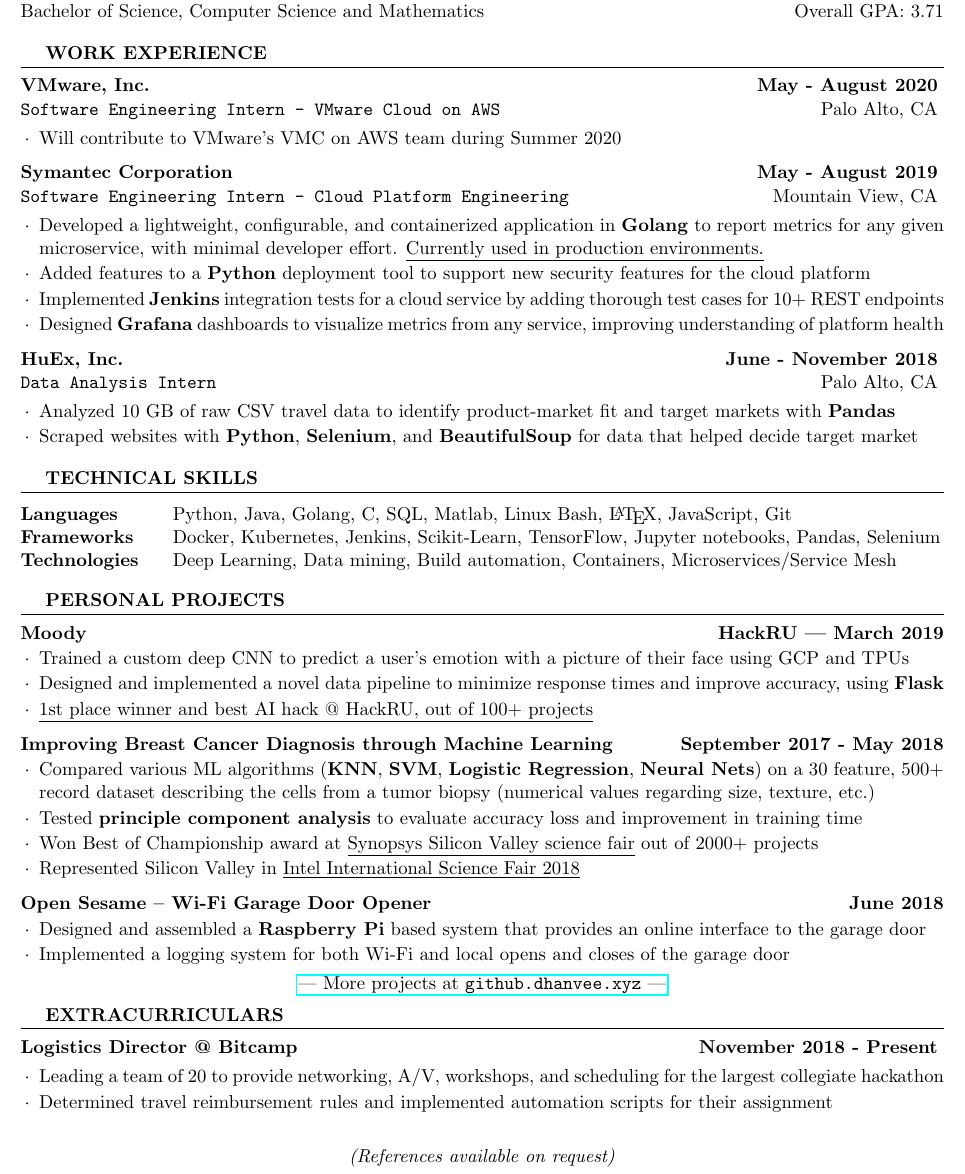
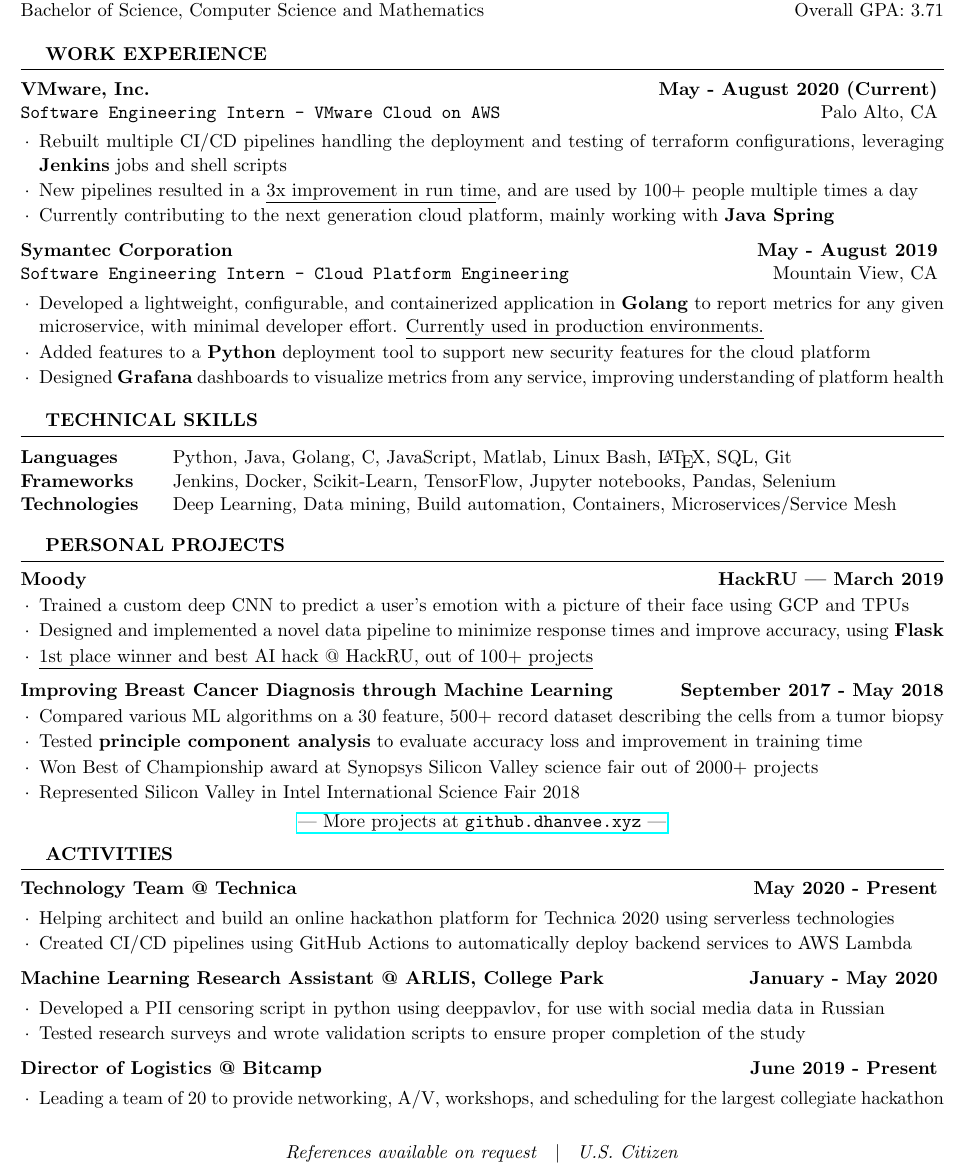
Before and after one commit to Ludikrous/LaTex-Resume, a LaTeX CV (resume.tex): part of the page, cut so that both start at the same text. Compiled offline with pdfLaTeX.

Commit message:
Autobuild on Fri 24 Jul 2020 11:53:49 PM PDT

```diff
--- a/resume.tex
+++ b/resume.tex
@@ -66,20 +65,16 @@
 
 \begin{rSection}{Work Experience}
 
-	\begin{rSubsection}{VMware, Inc.}{\textbf{May - August 2020}}{Software Engineering Intern - VMware Cloud on AWS}{Palo Alto, CA}
-		\item Will contribute to VMware's VMC on AWS team during Summer 2020
+	\begin{rSubsection}{VMware, Inc.}{\textbf{May - August 2020 (Current)}}{Software Engineering Intern - VMware Cloud on AWS}{Palo Alto, CA}
+		\item Rebuilt multiple CI/CD pipelines handling the deployment and testing of terraform configurations, leveraging \textbf{Jenkins} jobs and shell scripts
+		\item New pipelines resulted in a \underline{3x improvement in run time}, and are used by 100+ people multiple times a day
+		\item Currently contributing to the next generation cloud platform, mainly working with \textbf{Java Spring}
 	\end{rSubsection}
 
 	\begin{rSubsection}{Symantec Corporation}{\textbf{May - August 2019}}{Software Engineering Intern - Cloud Platform Engineering}{Mountain View, CA}
 		\item Developed a lightweight, configurable, and containerized application in \textbf{Golang} to report metrics for any given microservice, with minimal developer effort. \underline{Currently used in production environments.}
 		\item Added features to a \textbf{Python} deployment tool to support new security features for the cloud platform
-		\item Implemented \textbf{Jenkins} integration tests for a cloud service by adding thorough test cases for 10+ REST endpoints
 		\item Designed \textbf{Grafana} dashboards to visualize metrics from any service, improving understanding of platform health
-	\end{rSubsection}
-
-	\begin{rSubsection}{HuEx, Inc.}{\textbf{June - November 2018}}{Data Analysis Intern}{Palo Alto, CA}
-		\item Analyzed 10 GB of raw CSV travel data to identify product-market fit and target markets with \textbf{Pandas}
-		\item Scraped websites with \textbf{Python}, \textbf{Selenium}, and \textbf{BeautifulSoup} for data that helped decide target market
 	\end{rSubsection}
 
 \end{rSection}
@@ -91,49 +86,34 @@
 \begin{rSection}{Technical Skills}
 
 	\begin{tabular}{ @{} >{\bfseries}l @{\hspace{4 ex}} l }
-		Languages 	\ & Python, Java, Golang, C, SQL, Matlab, Linux Bash, \LaTeX, JavaScript, Git \\
-		Frameworks	\ & Docker, Kubernetes, Jenkins, Scikit-Learn, TensorFlow, Jupyter notebooks, Pandas, Selenium \\
+		Languages 	\ & Python, Java, Golang, C, JavaScript, Matlab, Linux Bash, \LaTeX, SQL, Git \\
+		Frameworks	\ & Jenkins, Docker, Scikit-Learn, TensorFlow, Jupyter notebooks, Pandas, Selenium \\
 		Technologies\ & Deep Learning, Data mining, Build automation, Containers, Microservices/Service Mesh \\
 	\end{tabular}
 
 \end{rSection}
 
 %--------------------------------------------------------------------------------
-%    Projects And Seminars
+%    Projects
 %-----------------------------------------------------------------------------------------------
 \begin{rSection}{Personal Projects}
 {\bf Moody}  \hfill {\bf HackRU | March 2019}
  \begin{list}{$\cdot$}{\leftmargin=1em} % \cdot used for bullets, no indentation
    \itemsep -0.5em \vspace{-0.5em} % Compress items in list together for aesthetics
-	\item
-		Trained a custom deep CNN to predict a user’s emotion with a picture of their face using GCP and TPUs
-	\item
-		Designed and implemented a novel data pipeline to minimize response times and improve accuracy, using \textbf{Flask}
-	\item
-		\underline{1st place winner and best AI hack @ HackRU, out of 100+ projects}
+	\item Trained a custom deep CNN to predict a user’s emotion with a picture of their face using GCP and TPUs
+	\item Designed and implemented a novel data pipeline to minimize response times and improve accuracy, using \textbf{Flask}
+	\item \underline{1st place winner and best AI hack @ HackRU, out of 100+ projects}
   \end{list}
 
 {\bf Improving Breast Cancer Diagnosis through Machine Learning} \hfill {\bf September 2017 - May 2018}
  \begin{list}{$\cdot$}{\leftmargin=1em} % \cdot used for bullets, no indentation
    \itemsep -0.5em \vspace{-0.5em} % Compress items in list together for aesthetics
-	\item
-		Compared various ML algorithms (\textbf{KNN}, \textbf{SVM}, \textbf{Logistic Regression}, \textbf{Neural Nets}) on a 30 feature, 500+ record dataset describing the cells from a tumor biopsy (numerical values regarding size, texture, etc.)
-	\item
-		Tested \textbf{principle component analysis} to evaluate accuracy loss and improvement in training time
-	\item
-		Won Best of Championship award at \underline{Synopsys Silicon Valley science fair} out of 2000+ projects
-	\item
-		Represented Silicon Valley in \underline{Intel International Science Fair 2018}
+	\item Compared various ML algorithms on a 30 feature, 500+ record dataset describing the cells from a tumor biopsy
+	\item Tested \textbf{principle component analysis} to evaluate accuracy loss and improvement in training time
+	\item Won Best of Championship award at Synopsys Silicon Valley science fair out of 2000+ projects
+	\item Represented Silicon Valley in Intel International Science Fair 2018
   \end{list}
 
-{\bf Open Sesame – Wi-Fi Garage Door Opener}  \hfill {\bf June 2018}
- \begin{list}{$\cdot$}{\leftmargin=1em} % \cdot used for bullets, no indentation
-   \itemsep -0.5em \vspace{-0.5em} % Compress items in list together for aesthetics
-	\item
-		Designed and assembled a \textbf{Raspberry Pi} based system that provides an online interface to the garage door
-	\item
-		Implemented a logging system for both Wi-Fi and local opens and closes of the garage door
-  \end{list}
 \vspace{-1.25mm}
 \begin{center}
 	\href{http://github.dhanvee.xyz}{| More projects at \texttt{github.dhanvee.xyz} |}
@@ -141,22 +121,30 @@
 \vspace{-2mm}
 \end{rSection}
 
+%--------------------------------------------------------------------------------
+%    Activities
+%-----------------------------------------------------------------------------------------------
+\begin{rSection}{Activities}
 
-%	EXAMPLE SECTION
-%----------------------------------------------------------------------------------------
+	\begin{rSubsection}{Technology Team @ Technica}{\textbf{May 2020 - Present}}{}{}
+   		\item Helping architect and build an online hackathon platform for Technica 2020 using serverless technologies
+		\item Created CI/CD pipelines using GitHub Actions to automatically deploy backend services to AWS Lambda
+	\end{rSubsection}
 
-\begin{rSection}{Extracurriculars}
+	\begin{rSubsection}{Machine Learning Research Assistant @ ARLIS, College Park}{\textbf{January - May 2020}}{}{}
+		\item Developed a PII censoring script in python using deeppavlov, for use with social media data in Russian
+		\item Tested research surveys and wrote validation scripts to ensure proper completion of the study
+	\end{rSubsection}
 
-	\begin{rSubsection}{Logistics Director @ Bitcamp}{\textbf{November 2018 - Present}}{}{}
+	\begin{rSubsection}{Director of Logistics @ Bitcamp}{\textbf{June 2019 - Present}}{}{}
 		\item Leading a team of 20 to provide networking, A/V, workshops, and scheduling for the largest collegiate hackathon
-		\item Determined travel reimbursement rules and implemented automation scripts for their assignment
 	\end{rSubsection}
 
 \end{rSection}
 
 \begin{center}
 	\vspace{4mm}
-	\textit{(References available on request)}
+	{\textit{References available on request} \hspace{1mm} $\vert$ \hspace{1mm} \textit{U.S. Citizen}}
 \end{center}
 
 \end{document}
```
Also changed, not shown: resume.pdf, resume.tex (1 more changed lines).
